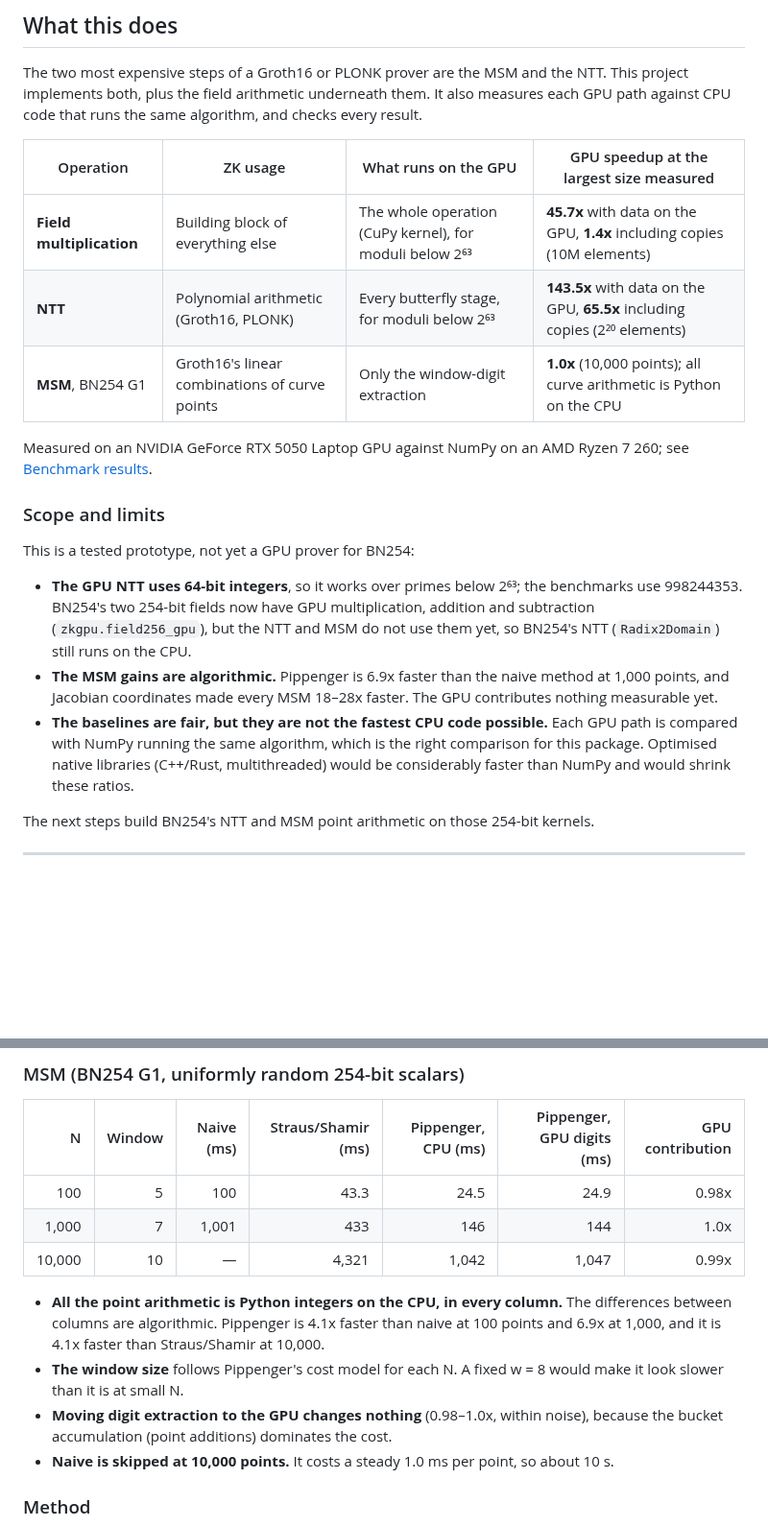
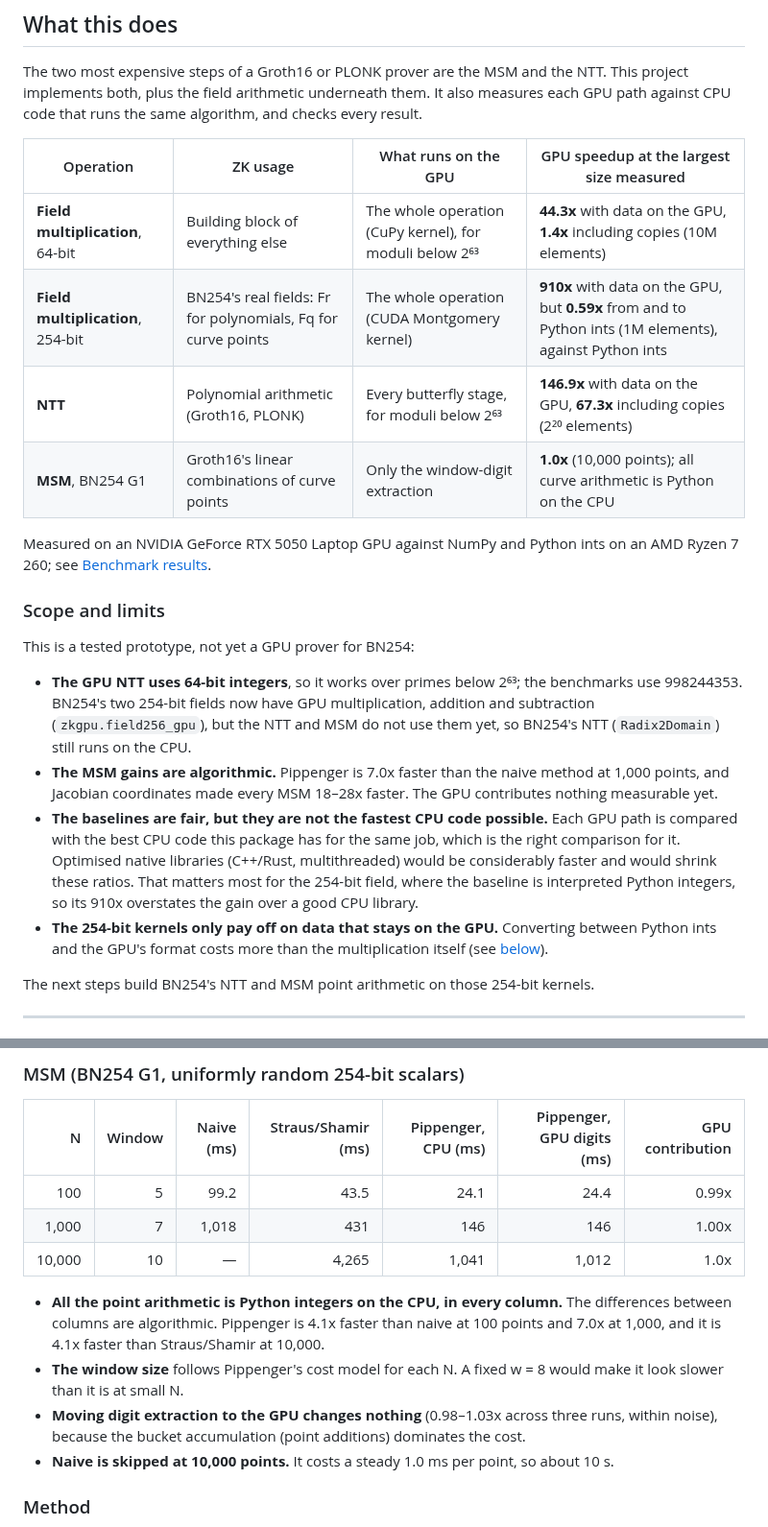
Before and after one commit to erihhh6/zk-gpu-accelerator, a Markdown page: README.md, 2 parts joined by grey strips. Shown at 96% size. Drawn GitHub-style; blank space fills up the shorter version.

```diff
--- a/README.md
+++ b/README.md
@@ -20,19 +20,21 @@ The two most expensive steps of a Groth16 or PLONK prover are the MSM and the NT
 
 | Operation | ZK usage | What runs on the GPU | GPU speedup at the largest size measured |
 |---|---|---|---|
-| **Field multiplication** | Building block of everything else | The whole operation (CuPy kernel), for moduli below 2⁶³ | **45.7x** with data on the GPU, **1.4x** including copies (10M elements) |
-| **NTT** | Polynomial arithmetic (Groth16, PLONK) | Every butterfly stage, for moduli below 2⁶³ | **143.5x** with data on the GPU, **65.5x** including copies (2²⁰ elements) |
+| **Field multiplication**, 64-bit | Building block of everything else | The whole operation (CuPy kernel), for moduli below 2⁶³ | **44.3x** with data on the GPU, **1.4x** including copies (10M elements) |
+| **Field multiplication**, 254-bit | BN254's real fields: Fr for polynomials, Fq for curve points | The whole operation (CUDA Montgomery kernel) | **910x** with data on the GPU, but **0.59x** from and to Python ints (1M elements), against Python ints |
+| **NTT** | Polynomial arithmetic (Groth16, PLONK) | Every butterfly stage, for moduli below 2⁶³ | **146.9x** with data on the GPU, **67.3x** including copies (2²⁰ elements) |
 | **MSM**, BN254 G1 | Groth16's linear combinations of curve points | Only the window-digit extraction | **1.0x** (10,000 points); all curve arithmetic is Python on the CPU |
 
-Measured on an NVIDIA GeForce RTX 5050 Laptop GPU against NumPy on an AMD Ryzen 7 260; see [Benchmark results](#benchmark-results).
+Measured on an NVIDIA GeForce RTX 5050 Laptop GPU against NumPy and Python ints on an AMD Ryzen 7 260; see [Benchmark results](#benchmark-results).
 
 ### Scope and limits
 
 This is a tested prototype, not yet a GPU prover for BN254:
 
 - **The GPU NTT uses 64-bit integers**, so it works over primes below 2⁶³; the benchmarks use 998244353. BN254's two 254-bit fields now have GPU multiplication, addition and subtraction (`zkgpu.field256_gpu`), but the NTT and MSM do not use them yet, so BN254's NTT (`Radix2Domain`) still runs on the CPU.
-- **The MSM gains are algorithmic.** Pippenger is 6.9x faster than the naive method at 1,000 points, and Jacobian coordinates made every MSM 18–28x faster. The GPU contributes nothing measurable yet.
-- **The baselines are fair, but they are not the fastest CPU code possible.** Each GPU path is compared with NumPy running the same algorithm, which is the right comparison for this package. Optimised native libraries (C++/Rust, multithreaded) would be considerably faster than NumPy and would shrink these ratios.
+- **The MSM gains are algorithmic.** Pippenger is 7.0x faster than the naive method at 1,000 points, and Jacobian coordinates made every MSM 18–28x faster. The GPU contributes nothing measurable yet.
+- **The baselines are fair, but they are not the fastest CPU code possible.** Each GPU path is compared with the best CPU code this package has for the same job, which is the right comparison for it. Optimised native libraries (C++/Rust, multithreaded) would be considerably faster and would shrink these ratios. That matters most for the 254-bit field, where the baseline is interpreted Python integers, so its 910x overstates the gain over a good CPU library.
+- **The 254-bit kernels only pay off on data that stays on the GPU.** Converting between Python ints and the GPU's format costs more than the multiplication itself (see [below](#field-multiplication-254-bit-bn254-fr)).
 
 The next steps build BN254's NTT and MSM point arithmetic on those 254-bit kernels.
 
@@ -97,13 +111,13 @@ One multiplication per element is too little work to pay for moving the data, so
 
 | N | Window | Naive (ms) | Straus/Shamir (ms) | Pippenger, CPU (ms) | Pippenger, GPU digits (ms) | GPU contribution |
 |---:|---:|---:|---:|---:|---:|---:|
-| 100 | 5 | 100 | 43.3 | 24.5 | 24.9 | 0.98x |
-| 1,000 | 7 | 1,001 | 433 | 146 | 144 | 1.0x |
-| 10,000 | 10 | — | 4,321 | 1,042 | 1,047 | 0.99x |
+| 100 | 5 | 99.2 | 43.5 | 24.1 | 24.4 | 0.99x |
+| 1,000 | 7 | 1,018 | 431 | 146 | 146 | 1.00x |
+| 10,000 | 10 | — | 4,265 | 1,041 | 1,012 | 1.0x |
 
-- **All the point arithmetic is Python integers on the CPU, in every column.** The differences between columns are algorithmic. Pippenger is 4.1x faster than naive at 100 points and 6.9x at 1,000, and it is 4.1x faster than Straus/Shamir at 10,000.
+- **All the point arithmetic is Python integers on the CPU, in every column.** The differences between columns are algorithmic. Pippenger is 4.1x faster than naive at 100 points and 7.0x at 1,000, and it is 4.1x faster than Straus/Shamir at 10,000.
 - **The window size** follows Pippenger's cost model for each N. A fixed w = 8 would make it look slower than it is at small N.
-- **Moving digit extraction to the GPU changes nothing** (0.98–1.0x, within noise), because the bucket accumulation (point additions) dominates the cost.
+- **Moving digit extraction to the GPU changes nothing** (0.98–1.03x across three runs, within noise), because the bucket accumulation (point additions) dominates the cost.
 - **Naive is skipped at 10,000 points.** It costs a steady 1.0 ms per point, so about 10 s.
 
 ### Method
```
Also changed, not shown: other parts of README.md (+26 -14 lines), results/latency_comparison.png, results/latency_comparison_dark.png, results/speedup_curve.png, results/speedup_curve_dark.png, 1 other file.
